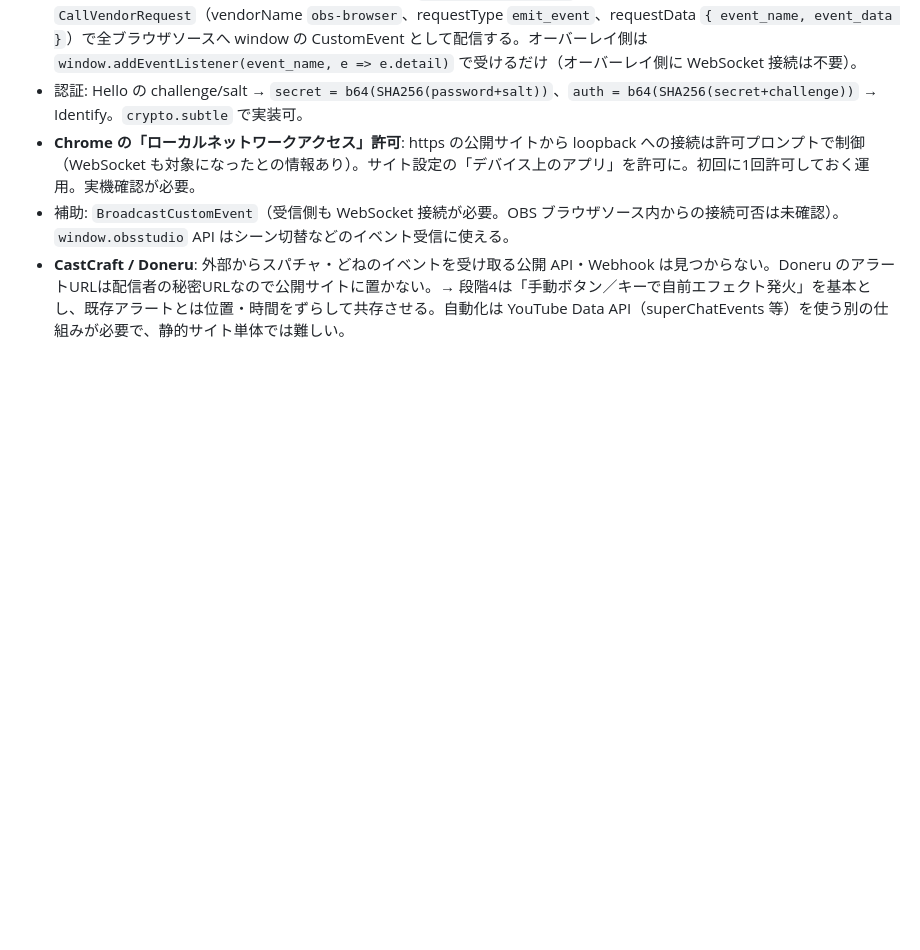
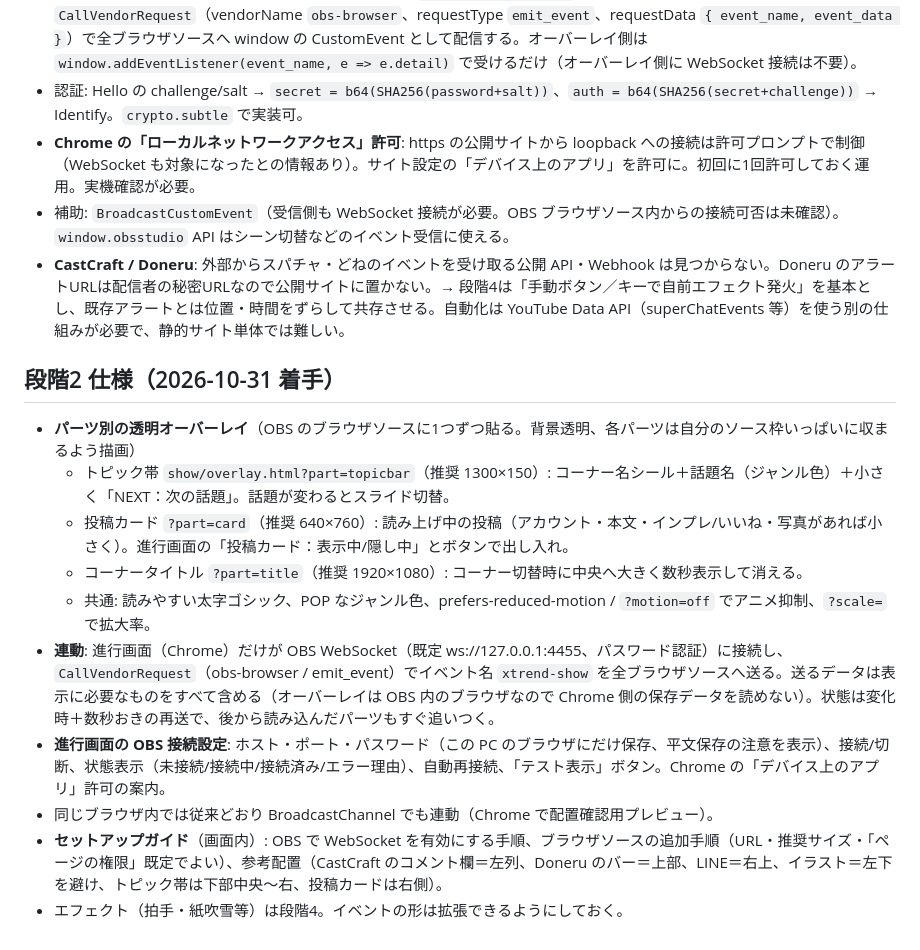
Before and after one commit to nichijowork-rgb/X-trend, a Markdown page: docs/SHOW_V2_PLAN.md, the part around the change. Rendered like a GitHub page; blank space fills up the shorter version.

Commit message:
Show v2 plan: stage 2 spec (OBS overlay parts)
Co-Authored-By: Claude Opus 5.5 <noreply@anthropic.com>
Claude-Session: https://claude.ai/code/session_01Rfdck7xGg23h9LbbGz8W9N

```diff
--- a/docs/SHOW_V2_PLAN.md
+++ b/docs/SHOW_V2_PLAN.md
@@ -64,3 +64,15 @@
 - **Chrome の「ローカルネットワークアクセス」許可**: https の公開サイトから loopback への接続は許可プロンプトで制御（WebSocket も対象になったとの情報あり）。サイト設定の「デバイス上のアプリ」を許可に。初回に1回許可しておく運用。実機確認が必要。
 - 補助: `BroadcastCustomEvent`（受信側も WebSocket 接続が必要。OBS ブラウザソース内からの接続可否は未確認）。`window.obsstudio` API はシーン切替などのイベント受信に使える。
 - **CastCraft / Doneru**: 外部からスパチャ・どねのイベントを受け取る公開 API・Webhook は見つからない。Doneru のアラートURLは配信者の秘密URLなので公開サイトに置かない。→ 段階4は「手動ボタン／キーで自前エフェクト発火」を基本とし、既存アラートとは位置・時間をずらして共存させる。自動化は YouTube Data API（superChatEvents 等）を使う別の仕組みが必要で、静的サイト単体では難しい。
+
+## 段階2 仕様（2026-10-31 着手）
+- **パーツ別の透明オーバーレイ**（OBS のブラウザソースに1つずつ貼る。背景透明、各パーツは自分のソース枠いっぱいに収まるよう描画）
+  - トピック帯 `show/overlay.html?part=topicbar`（推奨 1300×150）: コーナー名シール＋話題名（ジャンル色）＋小さく「NEXT：次の話題」。話題が変わるとスライド切替。
+  - 投稿カード `?part=card`（推奨 640×760）: 読み上げ中の投稿（アカウント・本文・インプレ/いいね・写真があれば小さく）。進行画面の「投稿カード：表示中/隠し中」とボタンで出し入れ。
+  - コーナータイトル `?part=title`（推奨 1920×1080）: コーナー切替時に中央へ大きく数秒表示して消える。
+  - 共通: 読みやすい太字ゴシック、POP なジャンル色、prefers-reduced-motion / `?motion=off` でアニメ抑制、`?scale=` で拡大率。
+- **連動**: 進行画面（Chrome）だけが OBS WebSocket（既定 ws://127.0.0.1:4455、パスワード認証）に接続し、`CallVendorRequest`（obs-browser / emit_event）でイベント名 `xtrend-show` を全ブラウザソースへ送る。送るデータは表示に必要なものをすべて含める（オーバーレイは OBS 内のブラウザなので Chrome 側の保存データを読めない）。状態は変化時＋数秒おきの再送で、後から読み込んだパーツもすぐ追いつく。
+- **進行画面の OBS 接続設定**: ホスト・ポート・パスワード（この PC のブラウザにだけ保存、平文保存の注意を表示）、接続/切断、状態表示（未接続/接続中/接続済み/エラー理由）、自動再接続、「テスト表示」ボタン。Chrome の「デバイス上のアプリ」許可の案内。
+- 同じブラウザ内では従来どおり BroadcastChannel でも連動（Chrome で配置確認用プレビュー）。
+- **セットアップガイド**（画面内）: OBS で WebSocket を有効にする手順、ブラウザソースの追加手順（URL・推奨サイズ・「ページの権限」既定でよい）、参考配置（CastCraft のコメント欄＝左列、Doneru のバー＝上部、LINE＝右上、イラスト＝左下 を避け、トピック帯は下部中央〜右、投稿カードは右側）。
+- エフェクト（拍手・紙吹雪等）は段階4。イベントの形は拡張できるようにしておく。
```
